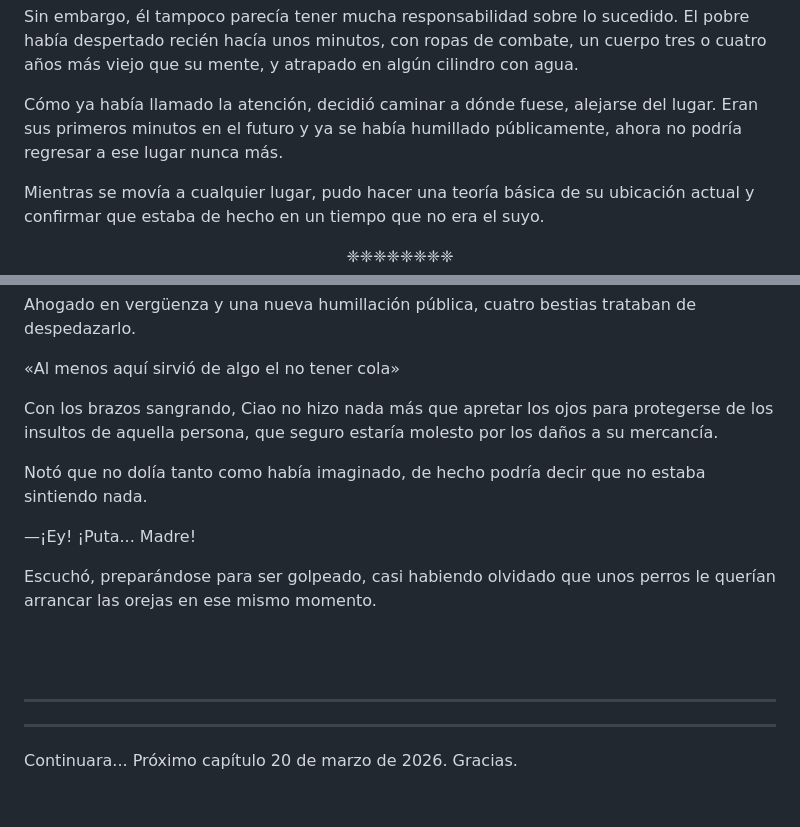
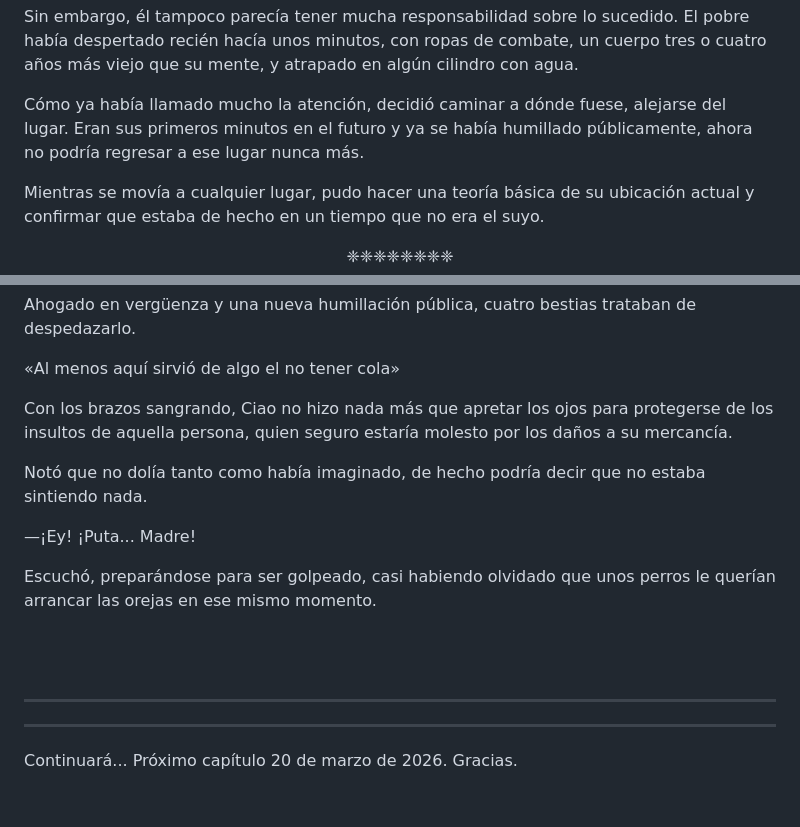
Before and after one commit to xixdd/isekaimekishiko, a Markdown page: capshtml/documentos/cap1.md, 2 parts joined by grey strips. Drawn GitHub-style.

```diff
--- a/capshtml/documentos/cap1.md
+++ b/capshtml/documentos/cap1.md
@@ -34,7 +34,7 @@ Pensó que no podría culparlos. Después de todo, ver a un hombre con cabello l
 
 Sin embargo, él tampoco parecía tener mucha responsabilidad sobre lo sucedido. El pobre había despertado recién hacía unos minutos, con ropas de combate, un cuerpo tres o cuatro años más viejo que su mente, y atrapado en algún cilindro con agua.
 
-Cómo ya había llamado la atención, decidió caminar a dónde fuese, alejarse del lugar. Eran sus primeros minutos en el futuro y ya se había humillado públicamente, ahora no podría regresar a ese lugar nunca más.
+Cómo ya había llamado mucho la atención, decidió caminar a dónde fuese, alejarse del lugar. Eran sus primeros minutos en el futuro y ya se había humillado públicamente, ahora no podría regresar a ese lugar nunca más.
 
 Mientras se movía a cualquier lugar, pudo hacer una teoría básica de su ubicación actual y confirmar que estaba de hecho en un tiempo que no era el suyo.
 
@@ -102,7 +106,7 @@ Ahogado en vergüenza y una nueva humillación pública, cuatro bestias trataban
 
 «Al menos aquí sirvió de algo el no tener cola»
 
-Con los brazos sangrando, Ciao no hizo nada más que apretar los ojos para protegerse de los insultos de aquella persona, que seguro estaría molesto por los daños a su mercancía.
+Con los brazos sangrando, Ciao no hizo nada más que apretar los ojos para protegerse de los insultos de aquella persona, quien seguro estaría molesto por los daños a su mercancía.
 
 Notó que no dolía tanto como había imaginado, de hecho podría decir que no estaba sintiendo nada.
 
@@ -114,5 +118,5 @@ Escuchó, preparándose para ser golpeado, casi habiendo olvidado que unos perro
 
 ___
 ___
-Continuara... Próximo capítulo 20 de marzo de 2026. Gracias.
+Continuará... Próximo capítulo 20 de marzo de 2026. Gracias.
 <br><br>
```
Also changed, not shown: other parts of capshtml/documentos/cap1.md (+11 -7 lines).
